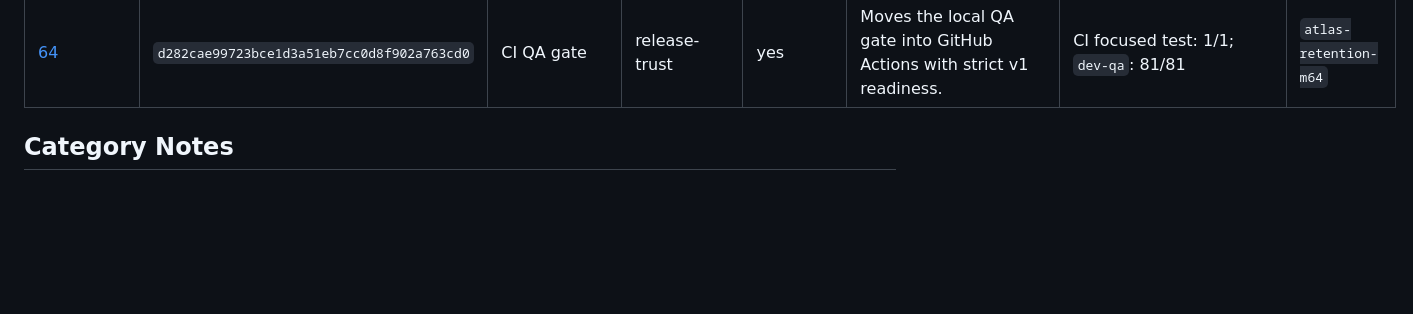
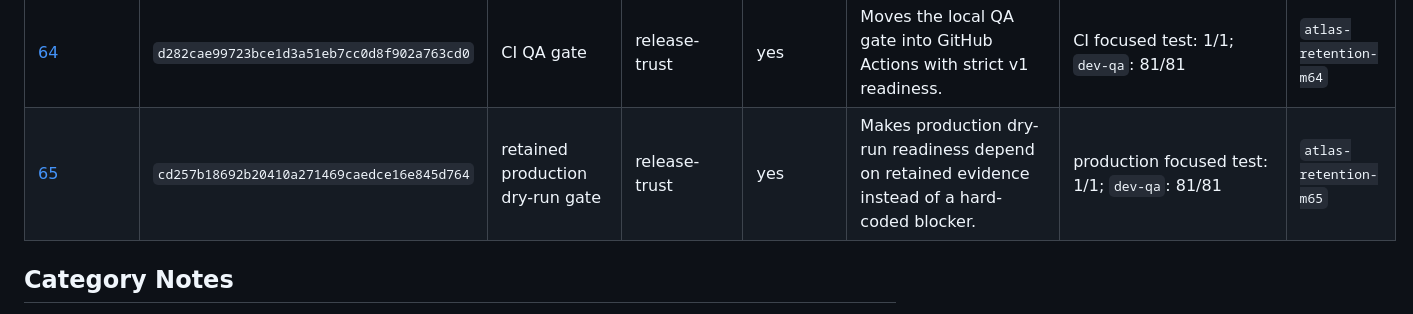
Before and after one commit to rodriguezaa22ar-boop/atlas-trust-infrastructure, a Markdown page: docs/retention/MILESTONE_INDEX.md, the part around the change. GitHub-like rendering; blank space fills up the shorter version.

Commit message:
Record Atlas retention milestone 65

```diff
--- a/docs/retention/MILESTONE_INDEX.md
+++ b/docs/retention/MILESTONE_INDEX.md
@@ -59,6 +59,7 @@ changes, verification output, repo state, and boundaries for that milestone.
 | [62](milestones/MILESTONE_62.md) | `e585451fe2c72e148f6d22cc86846c47c1251987` | operator demo walkthrough | docs-only | no | Makes the end-to-end operation trust lifecycle legible to another operator. | demo focused test: 1/1; `dev-qa`: 79/79 | `atlas-retention-m62` |
 | [63](milestones/MILESTONE_63.md) | `3210b0b2e6f5378761e6d56e882892db3868be10` | external legibility docs | docs-only | no | Documents Atlas' trust model, security model, responsible use, known limitations, and roadmap. | external legibility focused test: 1/1; `dev-qa`: 80/80 | `atlas-retention-m63` |
 | [64](milestones/MILESTONE_64.md) | `d282cae99723bce1d3a51eb7cc0d8f902a763cd0` | CI QA gate | release-trust | yes | Moves the local QA gate into GitHub Actions with strict v1 readiness. | CI focused test: 1/1; `dev-qa`: 81/81 | `atlas-retention-m64` |
+| [65](milestones/MILESTONE_65.md) | `cd257b18692b20410a271469caedce16e845d764` | retained production dry-run gate | release-trust | yes | Makes production dry-run readiness depend on retained evidence instead of a hard-coded blocker. | production focused test: 1/1; `dev-qa`: 81/81 | `atlas-retention-m65` |
 
 ## Category Notes
 
```
Also changed, not shown: 2 other files.
